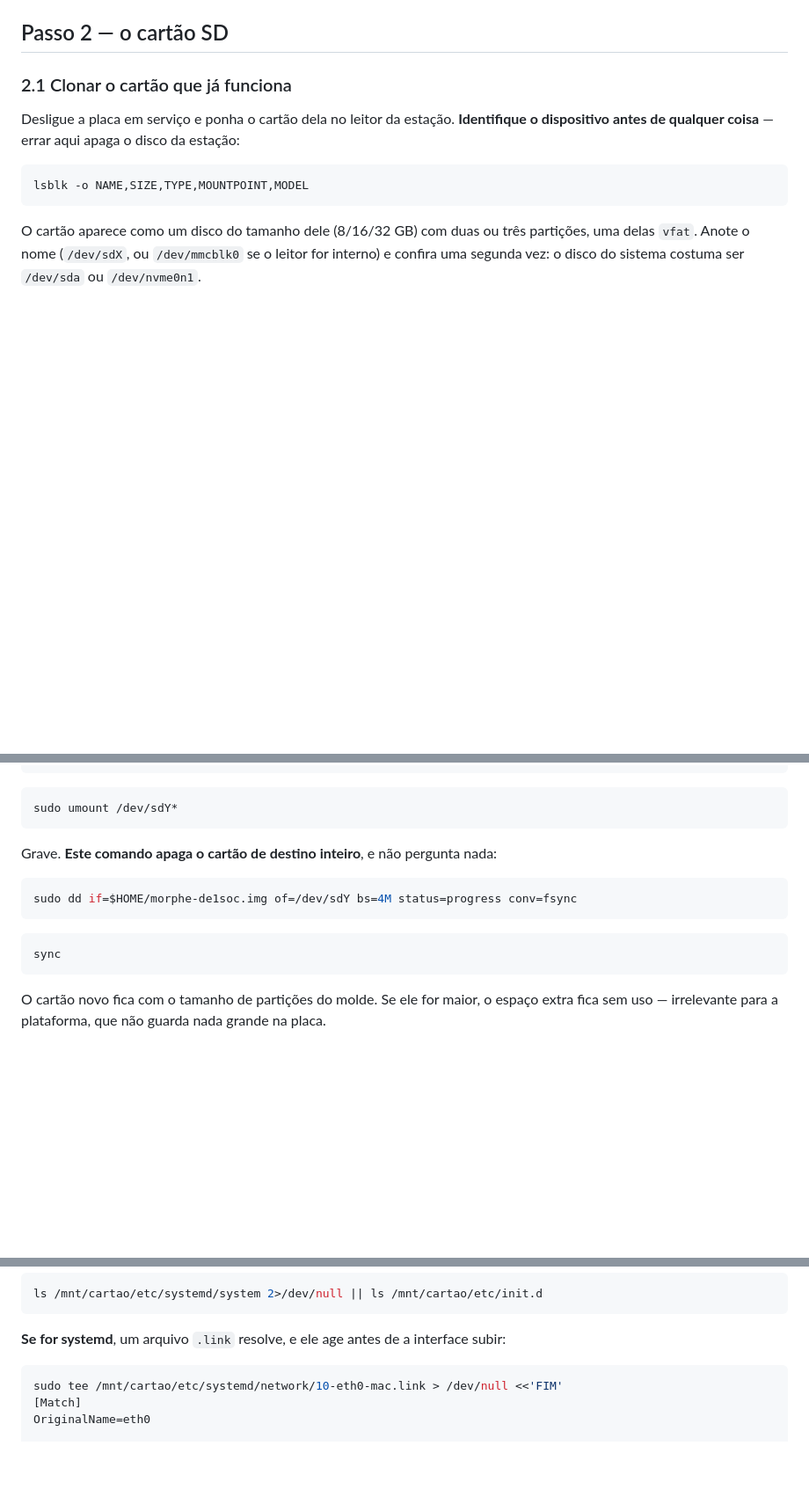
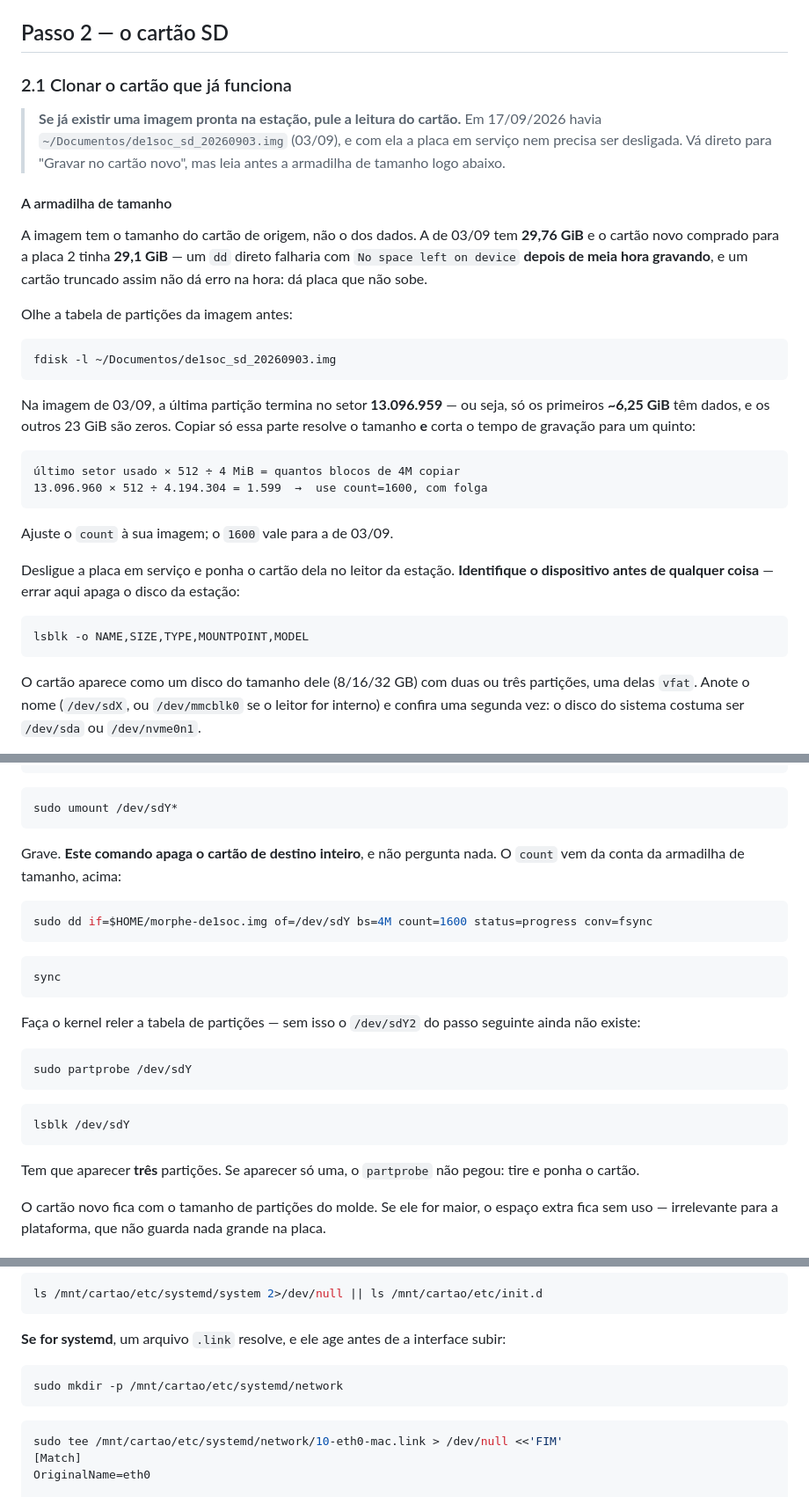
Before and after one commit to nicassiosantos/morphe, a Markdown page: docs/NOVA-PLACA.md, 3 parts joined by grey strips. Shown at 88% size. Drawn GitHub-style; blank space fills up the shorter version.

Commit message:
docs: a armadilha de tamanho ao gravar a imagem do cartao
Medido em 17/09/2026: a imagem de 03/09 tem 29,76 GiB e o cartao novo da
placa 2 tem 29,1 GiB. Um dd direto falharia com "No space left on device"
depois de meia hora gravando -- e cartao truncado nao da erro na hora, da
placa que nao sobe.

Mas so os primeiros ~6,25 GiB da imagem tem dados (a ultima particao
termina no setor 13.096.959): com count=1600 o problema de tamanho some e
a gravacao cai para um quinto do tempo. A conta esta no documento, para
ajustar a outras imagens.

Acrescenta tambem o partprobe (sem ele a particao 2 nao aparece para o
passo do MAC) e o mkdir do /etc/systemd/network.

Co-Authored-By: Claude Opus 5 <noreply@anthropic.com>

````diff
--- a/docs/NOVA-PLACA.md
+++ b/docs/NOVA-PLACA.md
@@ -45,6 +45,36 @@ Então o passo que importa neste documento é o **2**. O resto é cópia.
 
 ### 2.1 Clonar o cartão que já funciona
 
+> **Se já existir uma imagem pronta na estação, pule a leitura do cartão.** Em
+> 17/09/2026 havia `~/Documentos/de1soc_sd_20260903.img` (03/09), e com ela a placa em
+> serviço nem precisa ser desligada. Vá direto para "Gravar no cartão novo", mas leia
+> antes a armadilha de tamanho logo abaixo.
+
+#### A armadilha de tamanho
+
+A imagem tem o tamanho do cartão de origem, não o dos dados. A de 03/09 tem **29,76
+GiB** e o cartão novo comprado para a placa 2 tinha **29,1 GiB** — um `dd` direto
+falharia com `No space left on device` **depois de meia hora gravando**, e um cartão
+truncado assim não dá erro na hora: dá placa que não sobe.
+
+Olhe a tabela de partições da imagem antes:
+
+```bash
+fdisk -l ~/Documentos/de1soc_sd_20260903.img
+```
+
+Na imagem de 03/09, a última partição termina no setor **13.096.959** — ou seja, só os
+primeiros **~6,25 GiB** têm dados, e os outros 23 GiB são zeros. Copiar só essa parte
+resolve o tamanho **e** corta o tempo de gravação para um quinto:
+
+```
+último setor usado × 512 ÷ 4 MiB = quantos blocos de 4M copiar
+13.096.960 × 512 ÷ 4.194.304 = 1.599  →  use count=1600, com folga
+```
+
+Ajuste o `count` à sua imagem; o `1600` vale para a de 03/09.
+
+
 Desligue a placa em serviço e ponha o cartão dela no leitor da estação. **Identifique o
 dispositivo antes de qualquer coisa** — errar aqui apaga o disco da estação:
 
@@ -80,15 +110,30 @@ lsblk -o NAME,SIZE,TYPE,MOUNTPOINT,MODEL
 sudo umount /dev/sdY*
 ```
 
-Grave. **Este comando apaga o cartão de destino inteiro**, e não pergunta nada:
+Grave. **Este comando apaga o cartão de destino inteiro**, e não pergunta nada. O
+`count` vem da conta da armadilha de tamanho, acima:
 
 ```bash
-sudo dd if=$HOME/morphe-de1soc.img of=/dev/sdY bs=4M status=progress conv=fsync
+sudo dd if=$HOME/morphe-de1soc.img of=/dev/sdY bs=4M count=1600 status=progress conv=fsync
 ```
 
 ```bash
 sync
 ```
+
+Faça o kernel reler a tabela de partições — sem isso o `/dev/sdY2` do passo seguinte
+ainda não existe:
+
+```bash
+sudo partprobe /dev/sdY
+```
+
+```bash
+lsblk /dev/sdY
+```
+
+Tem que aparecer **três** partições. Se aparecer só uma, o `partprobe` não pegou: tire e
+ponha o cartão.
 
 O cartão novo fica com o tamanho de partições do molde. Se ele for maior, o espaço extra
 fica sem uso — irrelevante para a plataforma, que não guarda nada grande na placa.
@@ -116,6 +161,10 @@ ls /mnt/cartao/etc/systemd/system 2>/dev/null || ls /mnt/cartao/etc/init.d
 ```
 
 **Se for systemd**, um arquivo `.link` resolve, e ele age antes de a interface subir:
+
+```bash
+sudo mkdir -p /mnt/cartao/etc/systemd/network
+```
 
 ```bash
 sudo tee /mnt/cartao/etc/systemd/network/10-eth0-mac.link > /dev/null <<'FIM'
````
